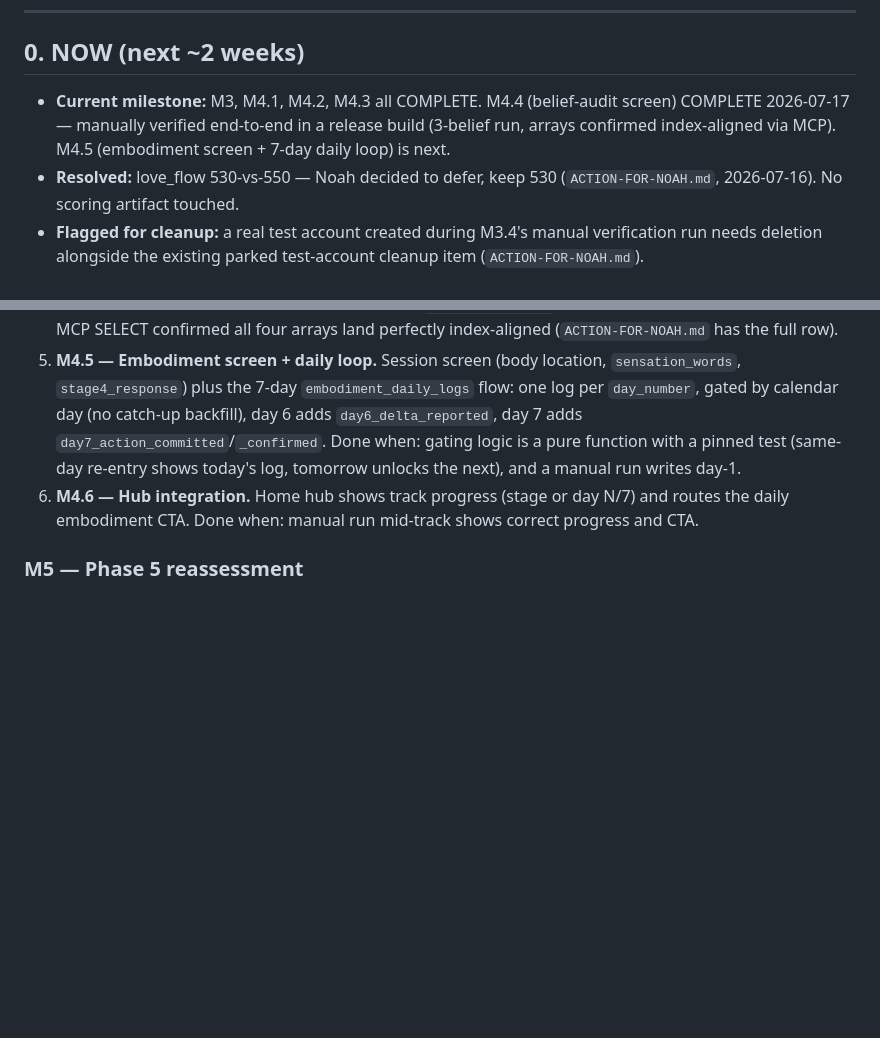
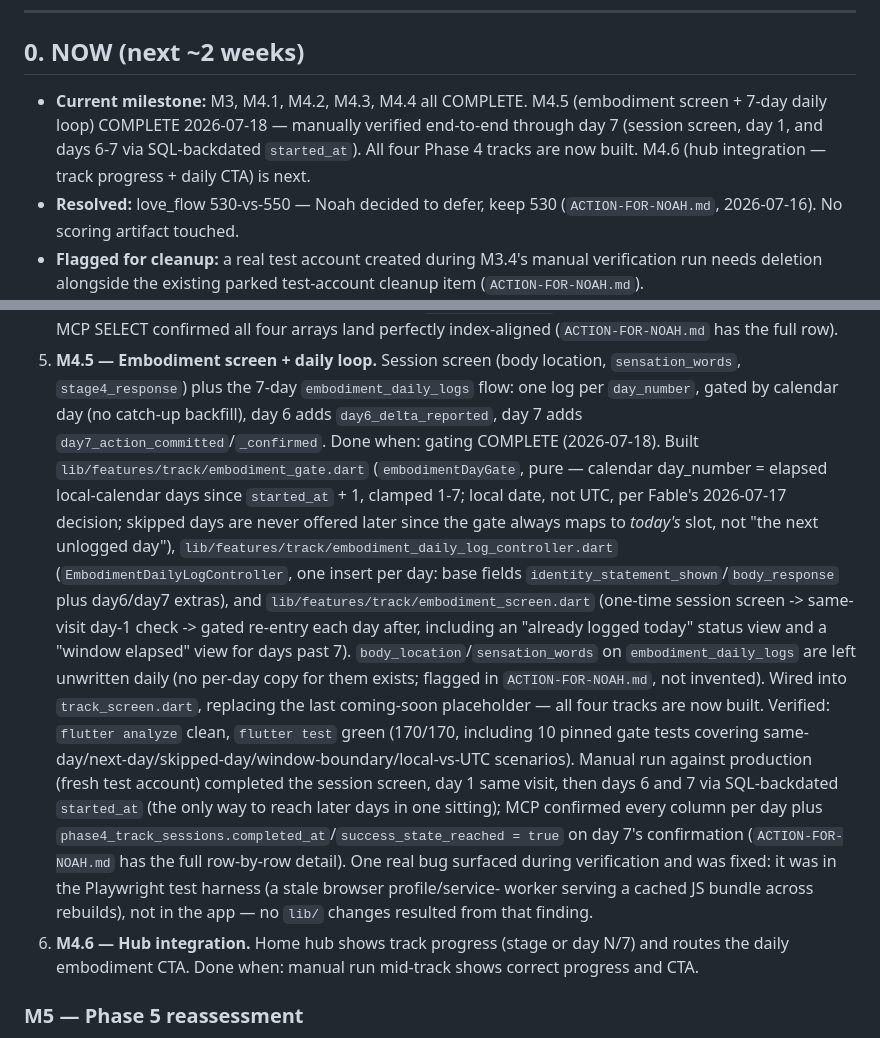
Before and after one commit to dynastyfinest23-alt/levels-native, a Markdown page: docs/PRD.md, 2 parts joined by grey strips. Rendered like a GitHub page; blank space fills up the shorter version.

```diff
--- a/docs/PRD.md
+++ b/docs/PRD.md
@@ -11,10 +11,11 @@ were read from production (project `dnqwsgpkinieitiiikij`) on 2026-07-08.
 
 ## 0. NOW (next ~2 weeks)
 
-- **Current milestone:** M3, M4.1, M4.2, M4.3 all COMPLETE. M4.4
-  (belief-audit screen) COMPLETE 2026-07-17 — manually verified end-to-end
-  in a release build (3-belief run, arrays confirmed index-aligned via
-  MCP). M4.5 (embodiment screen + 7-day daily loop) is next.
+- **Current milestone:** M3, M4.1, M4.2, M4.3, M4.4 all COMPLETE. M4.5
+  (embodiment screen + 7-day daily loop) COMPLETE 2026-07-18 — manually
+  verified end-to-end through day 7 (session screen, day 1, and days 6-7
+  via SQL-backdated `started_at`). All four Phase 4 tracks are now built.
+  M4.6 (hub integration — track progress + daily CTA) is next.
 - **Resolved:** love_flow 530-vs-550 — Noah decided to defer, keep 530
   (`ACTION-FOR-NOAH.md`, 2026-07-16). No scoring artifact touched.
 - **Flagged for cleanup:** a real test account created during M3.4's manual
@@ -556,8 +557,34 @@ record. M3 is done; M4 is next.**
    `embodiment_daily_logs` flow: one log per `day_number`, gated by
    calendar day (no catch-up backfill), day 6 adds `day6_delta_reported`,
    day 7 adds `day7_action_committed`/`_confirmed`. Done when: gating
-   logic is a pure function with a pinned test (same-day re-entry shows
-   today's log, tomorrow unlocks the next), and a manual run writes day-1.
+   COMPLETE (2026-07-18). Built `lib/features/track/embodiment_gate.dart`
+   (`embodimentDayGate`, pure — calendar day_number = elapsed local-calendar
+   days since `started_at` + 1, clamped 1-7; local date, not UTC, per
+   Fable's 2026-07-17 decision; skipped days are never offered later since
+   the gate always maps to *today's* slot, not "the next unlogged day"),
+   `lib/features/track/embodiment_daily_log_controller.dart`
+   (`EmbodimentDailyLogController`, one insert per day: base fields
+   `identity_statement_shown`/`body_response` plus day6/day7 extras), and
+   `lib/features/track/embodiment_screen.dart` (one-time session screen ->
+   same-visit day-1 check -> gated re-entry each day after, including an
+   "already logged today" status view and a "window elapsed" view for days
+   past 7). `body_location`/`sensation_words` on `embodiment_daily_logs`
+   are left unwritten daily (no per-day copy for them exists; flagged in
+   `ACTION-FOR-NOAH.md`, not invented). Wired into `track_screen.dart`,
+   replacing the last coming-soon placeholder — all four tracks are now
+   built. Verified: `flutter analyze` clean, `flutter test` green
+   (170/170, including 10 pinned gate tests covering
+   same-day/next-day/skipped-day/window-boundary/local-vs-UTC scenarios).
+   Manual run against production (fresh test account) completed the
+   session screen, day 1 same visit, then days 6 and 7 via SQL-backdated
+   `started_at` (the only way to reach later days in one sitting); MCP
+   confirmed every column per day plus
+   `phase4_track_sessions.completed_at`/`success_state_reached = true` on
+   day 7's confirmation (`ACTION-FOR-NOAH.md` has the full row-by-row
+   detail). One real bug surfaced during verification and was fixed: it
+   was in the Playwright test harness (a stale browser profile/service-
+   worker serving a cached JS bundle across rebuilds), not in the app — no
+   `lib/` changes resulted from that finding.
 6. **M4.6 — Hub integration.** Home hub shows track progress (stage or
    day N/7) and routes the daily embodiment CTA. Done when: manual run
    mid-track shows correct progress and CTA.
```
Also changed, not shown: ACTION-FOR-NOAH.md (+47 -0 lines).
